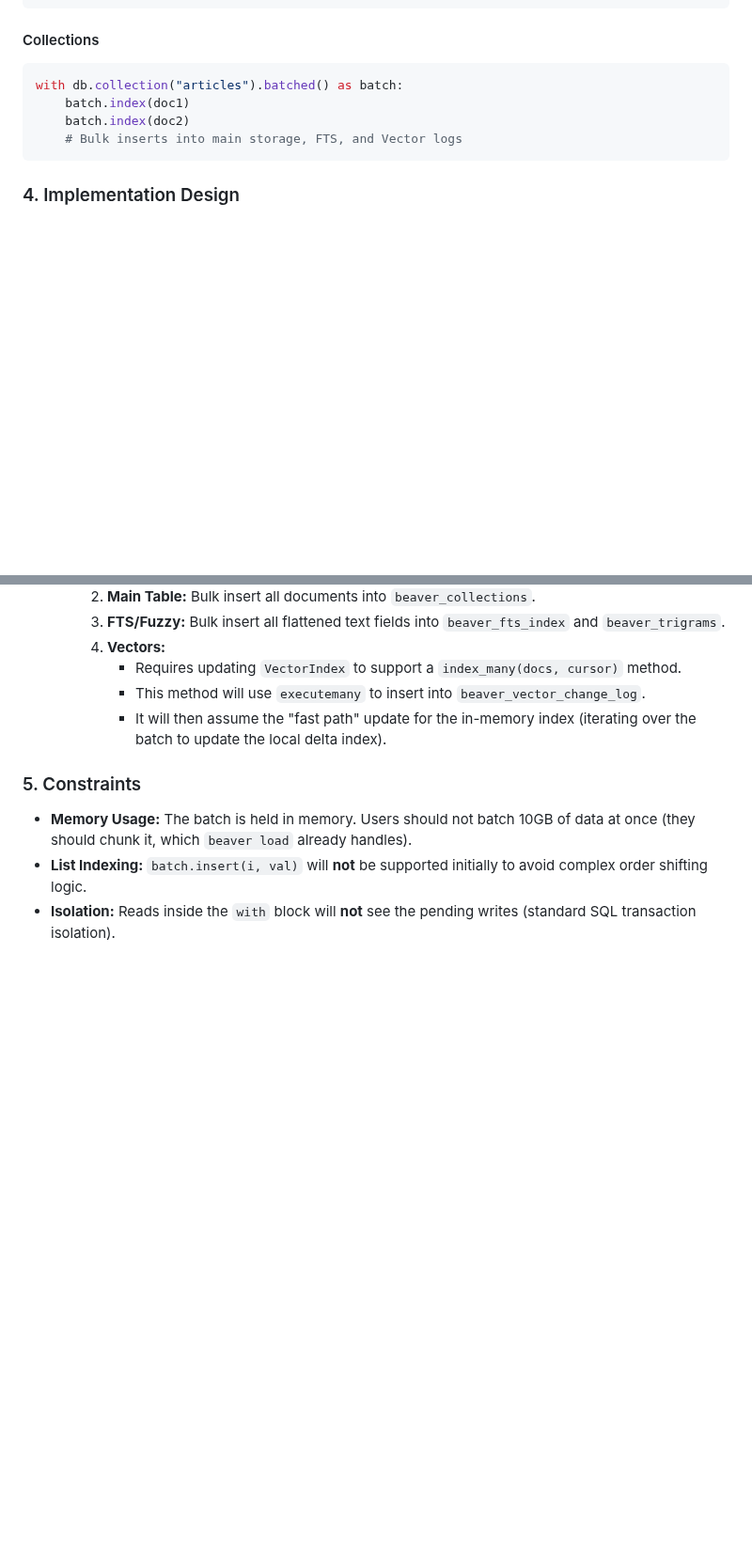
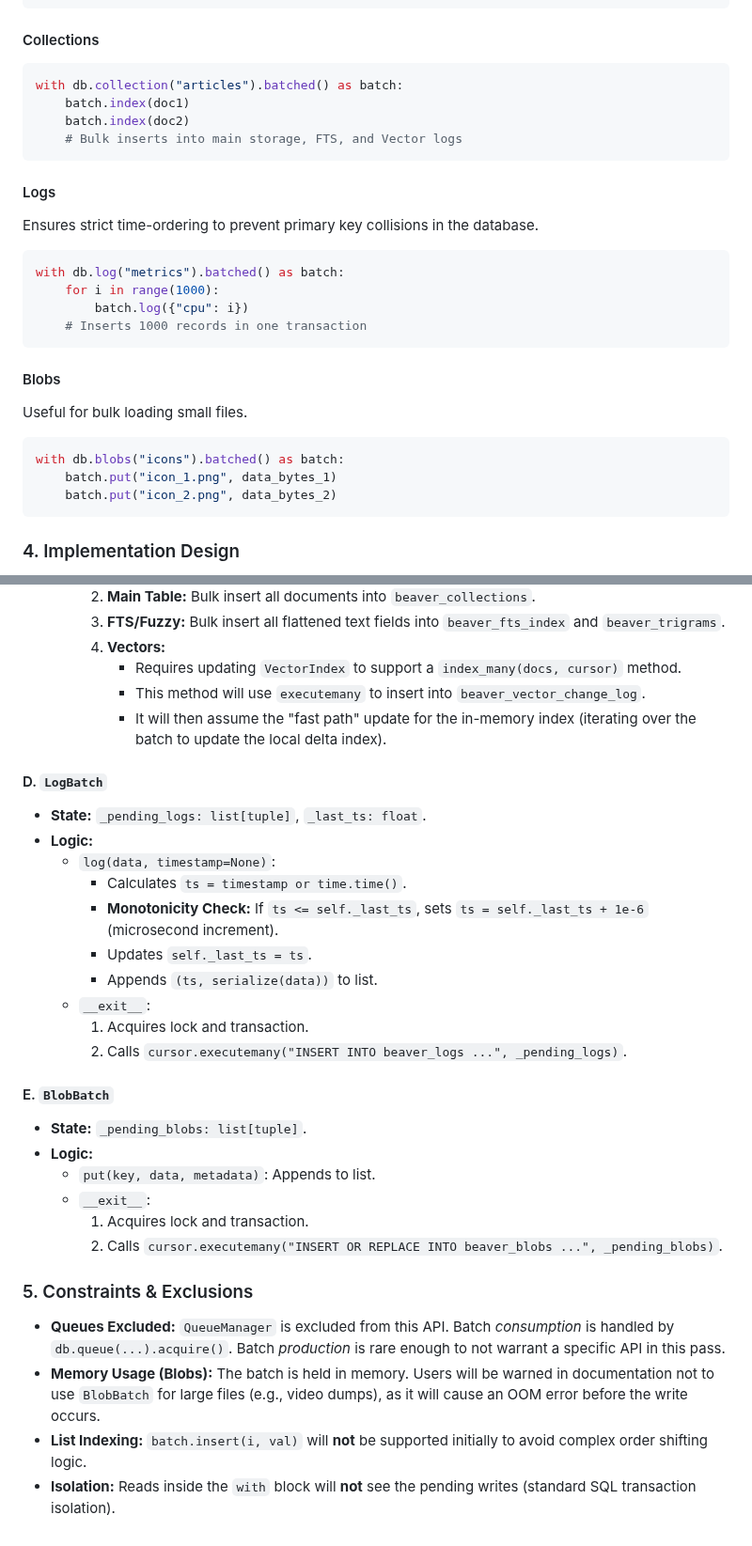
Before and after one commit to syalia-srl/beaver, a Markdown page: issues/27-batched-operations-api-batched.md, 2 parts joined by grey strips. Shown at 94% size. Rendered like a GitHub page; blank space fills up the shorter version.

Commit message:
Sync issues

````diff
--- a/issues/27-batched-operations-api-batched.md
+++ b/issues/27-batched-operations-api-batched.md
@@ -50,6 +51,27 @@ with db.collection("articles").batched() as batch:
     batch.index(doc1)
     batch.index(doc2)
     # Bulk inserts into main storage, FTS, and Vector logs
+```
+
+#### Logs
+
+Ensures strict time-ordering to prevent primary key collisions in the database.
+
+```python
+with db.log("metrics").batched() as batch:
+    for i in range(1000):
+        batch.log({"cpu": i})
+    # Inserts 1000 records in one transaction
+```
+
+#### Blobs
+
+Useful for bulk loading small files.
+
+```python
+with db.blobs("icons").batched() as batch:
+    batch.put("icon_1.png", data_bytes_1)
+    batch.put("icon_2.png", data_bytes_2)
 ```
 
 ### 4\. Implementation Design
@@ -95,8 +117,31 @@ Each manager will return a specialized `Batch` subclass (e.g., `DictBatch`, `Lis
               * This method will use `executemany` to insert into `beaver_vector_change_log`.
               * It will then assume the "fast path" update for the in-memory index (iterating over the batch to update the local delta index).
 
-### 5\. Constraints
+#### D. `LogBatch`
 
-  * **Memory Usage:** The batch is held in memory. Users should not batch 10GB of data at once (they should chunk it, which `beaver load` already handles).
+  * **State:** `_pending_logs: list[tuple]`, `_last_ts: float`.
+  * **Logic:**
+      * `log(data, timestamp=None)`:
+          * Calculates `ts = timestamp or time.time()`.
+          * **Monotonicity Check:** If `ts <= self._last_ts`, sets `ts = self._last_ts + 1e-6` (microsecond increment).
+          * Updates `self._last_ts = ts`.
+          * Appends `(ts, serialize(data))` to list.
+      * `__exit__`:
+        1.  Acquires lock and transaction.
+        2.  Calls `cursor.executemany("INSERT INTO beaver_logs ...", _pending_logs)`.
+
+#### E. `BlobBatch`
+
+  * **State:** `_pending_blobs: list[tuple]`.
+  * **Logic:**
+      * `put(key, data, metadata)`: Appends to list.
+      * `__exit__`:
+        1.  Acquires lock and transaction.
+        2.  Calls `cursor.executemany("INSERT OR REPLACE INTO beaver_blobs ...", _pending_blobs)`.
+
+### 5\. Constraints & Exclusions
+
+  * **Queues Excluded:** `QueueManager` is excluded from this API. Batch *consumption* is handled by `db.queue(...).acquire()`. Batch *production* is rare enough to not warrant a specific API in this pass.
+  * **Memory Usage (Blobs):** The batch is held in memory. Users will be warned in documentation not to use `BlobBatch` for large files (e.g., video dumps), as it will cause an OOM error before the write occurs.
   * **List Indexing:** `batch.insert(i, val)` will **not** be supported initially to avoid complex order shifting logic.
   * **Isolation:** Reads inside the `with` block will **not** see the pending writes (standard SQL transaction isolation).
````
Also changed, not shown: other parts of issues/27-batched-operations-api-batched.md (+4 -3 lines).
